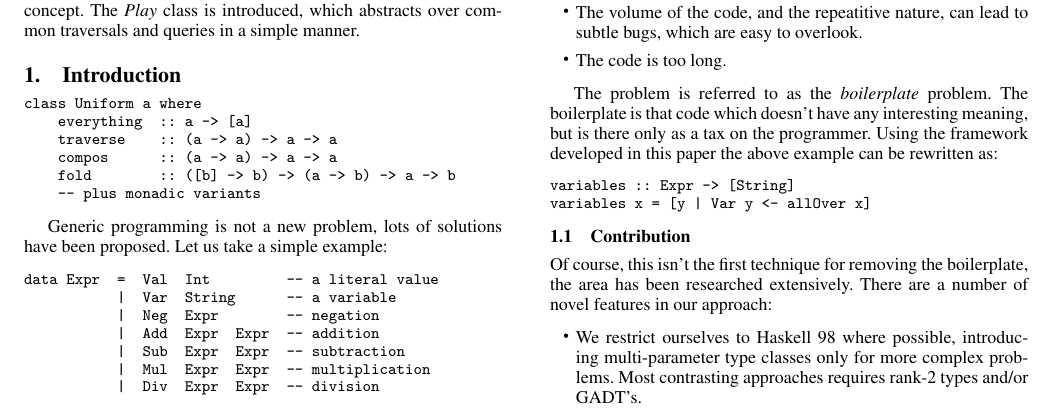
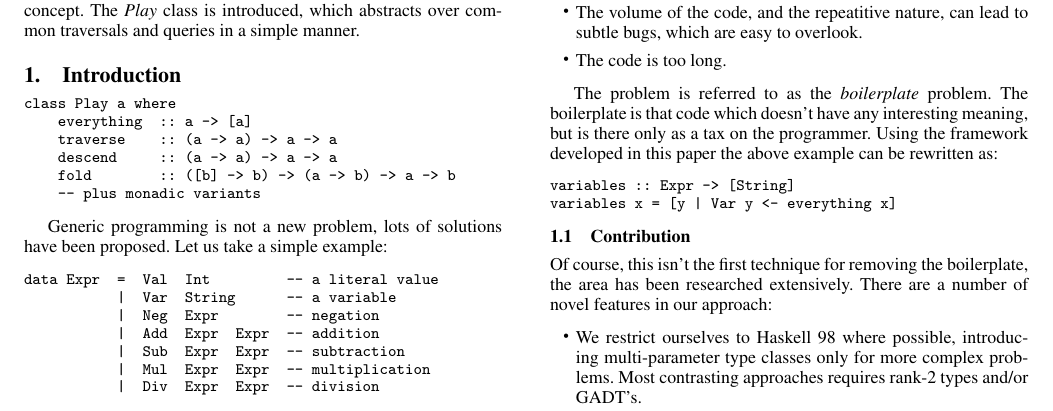
Before and after one commit to ndmitchell/uniplate, a LaTeX problem sheet (hw2007/play.tex): part of page 1 of 2, cut so that both start at the same text. Compiled offline with pdfLaTeX; a missing font is replaced by an installed copy or a similar font.

Commit message:
Rename some of the operators

```diff
--- a/hw2007/play.tex
+++ b/hw2007/play.tex
@@ -75,10 +75,10 @@ Generic traversals and queries are often referred to as boilerplate code - they
 \section{Introduction}
 
 \begin{code}
-class Uniform a where
+class Play a where
     everything  :: a -> [a]
     traverse    :: (a -> a) -> a -> a
-    compos      :: (a -> a) -> a -> a
+    descend     :: (a -> a) -> a -> a
     fold        :: ([b] -> b) -> (a -> b) -> a -> b
     -- plus monadic variants
 \end{code}
@@ -122,7 +122,7 @@ The problem is referred to as the \textit{boilerplate} problem. The boilerplate
 
 \begin{code}
 variables :: Expr -> [String]
-variables x = [y | Var y <- allOver x]
+variables x = [y | Var y <- everything x]
 \end{code}
 
 \subsection{Contribution}
```
